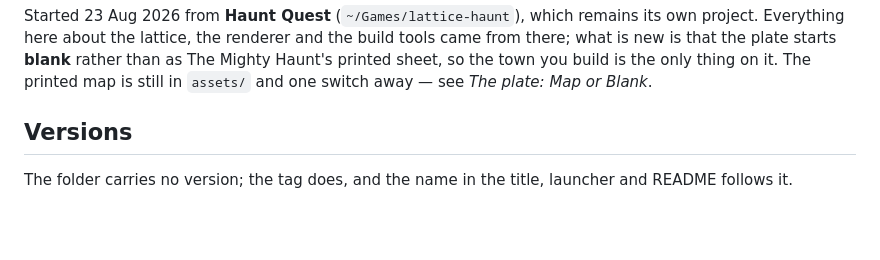
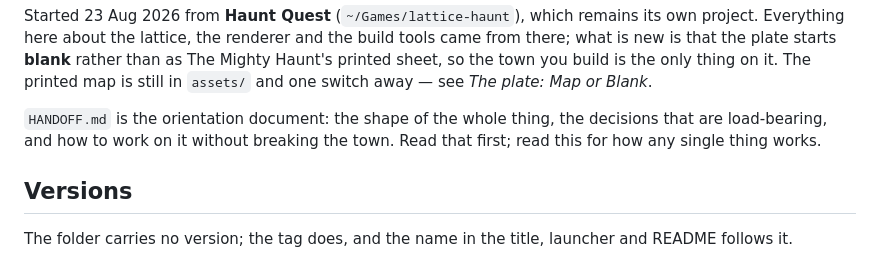
Before and after one commit to ParseMeData/BitMap, a Markdown page: README.md, the part around the change. GitHub-like rendering; blank space fills up the shorter version.

```diff
--- a/README.md
+++ b/README.md
@@ -15,6 +15,10 @@ the build tools came from there; what is new is that the plate starts
 **blank** rather than as The Mighty Haunt's printed sheet, so the town you
 build is the only thing on it. The printed map is still in `assets/` and one
 switch away — see *The plate: Map or Blank*.
+
+`HANDOFF.md` is the orientation document: the shape of the whole thing, the
+decisions that are load-bearing, and how to work on it without breaking the
+town. Read that first; read this for how any single thing works.
 
 ## Versions
 
```
Also changed, not shown: HANDOFF.md (added, +272 -0 lines).
